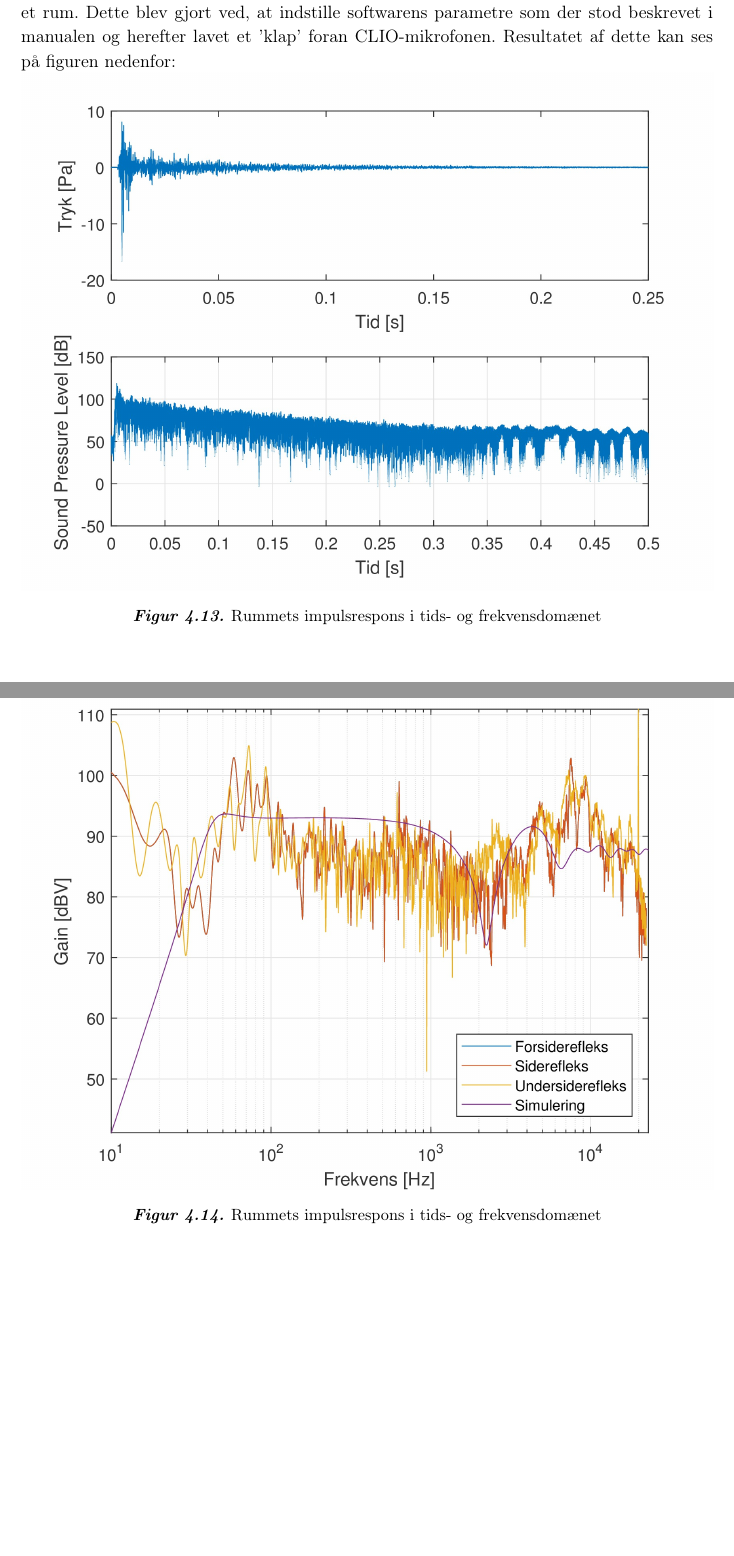
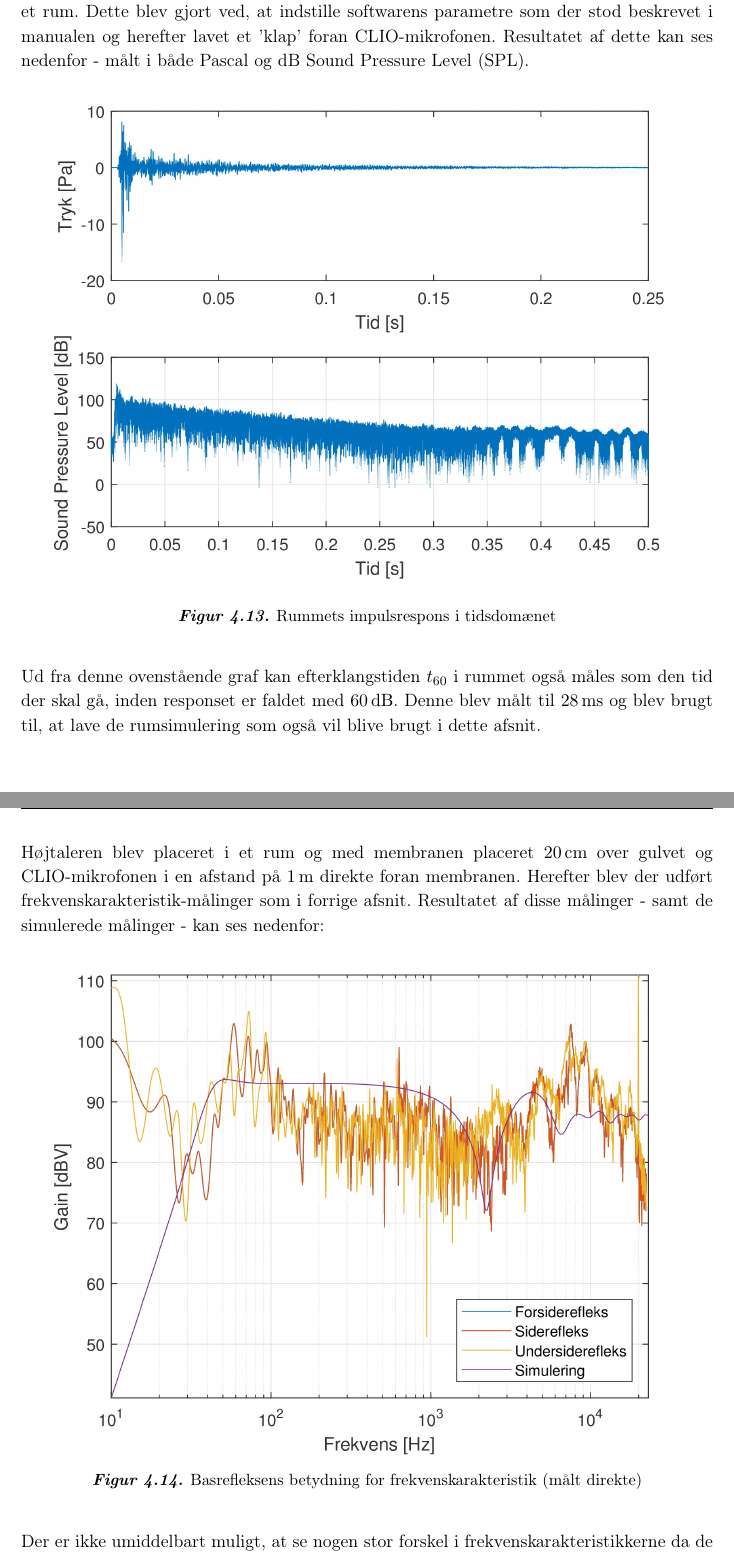
Before and after one commit to MrStonehigh/LYAK, a LaTeX book (Projekt/Rapport2/Main_Rapport.tex, which reads Projekt/Rapport2/Maaling/RummetsKarakteristik.tex): two parts of pages 28 and 29 of 32, joined at a grey line, cut so that both start at the same text. Compiled offline with pdfLaTeX.

Commit message:
are we done yet?

```diff
--- a/Projekt/Rapport2/Maaling/RummetsKarakteristik.tex
+++ b/Projekt/Rapport2/Maaling/RummetsKarakteristik.tex
@@ -1,19 +1,24 @@
 \newpage
-\section{Rummets karakteristik}
-En af CLIO-Pockets andre funktioner er, at den er i stand til, at måle impulsresponset i et rum. Dette blev gjort ved, at indstille softwarens parametre som der stod beskrevet i manualen og herefter lavet et 'klap' foran CLIO-mikrofonen. Resultatet af dette kan ses på figuren nedenfor:
+\section{Rummets indvirken}
+I den forrige sektion blev det undersøgt hvordan højtalerens eget frekvensrespons så ud. I virkeligheden vil dette respons dog være påvirket af det rum det er placeret i og derfor blev højtaleren flyttet til et 'virkeligt rum' - nærmere bestemt et klasselokale på IHA. Ved hjælp af rummet indvirkning ønskes en nærmere klarlægning af betydning af basrefleksens placerings i forhold til højtalerens frekvenskarakteristik.
+
+En af CLIO-Pockets andre funktioner er, at den er i stand til, at måle impulsresponset i et rum. Dette blev gjort ved, at indstille softwarens parametre som der stod beskrevet i manualen og herefter lavet et 'klap' foran CLIO-mikrofonen. Resultatet af dette kan ses nedenfor - målt i både Pascal og dB Sound Pressure Level (SPL).
 \begin{figure}[H]
 	\centering
 	\vspace{-12pt}
 	\includegraphics[width=\textwidth]{Billeder/Grafer/ImpulsResponse}
-	\caption{Rummets impulsrespons i tids- og frekvensdomænet}
+	\caption{Rummets impulsrespons i tidsdomænet}
 \end{figure}
 
+Ud fra denne ovenstående graf kan efterklangstiden $t_{60}$ i rummet også måles som den tid der skal gå, inden responset er faldet med \SI{60}{\decibel}. Denne blev målt til \SI{28}{\milli\second} og blev brugt til, at lave de rumsimulering som også vil blive brugt i dette afsnit.
+
 \newpage
-Tekst
+Højtaleren blev placeret i et rum og med membranen placeret \SI{20}{\centi\meter} over gulvet og CLIO-mikrofonen i en afstand på \SI{1}{\meter} direkte foran membranen. Herefter blev der udført frekvenskarakteristik-målinger som i forrige afsnit. Resultatet af disse målinger - samt de simulerede målinger - kan ses nedenfor:
 \begin{figure}[H]
 	\centering
 	\vspace{-12pt}
 	\includegraphics[width=\textwidth]{Billeder/Grafer/RealDirect}
-	\caption{Rummets impulsrespons i tids- og frekvensdomænet}
+	\caption{Basrefleksens betydning for frekvenskarakteristik (målt direkte)}
 \end{figure}
 
+Der er ikke umiddelbart muligt, at se nogen stor forskel i frekvenskarakteristikkerne da de ligger meget oven i hinanden. Det ses dog, at de simulerede måledata stemmer ret godt overens med de reelle måledata.
```
Also changed, not shown: Projekt/Rapport2/Maaling/LukketKabinet.tex (+1 -1 lines), Projekt/Rapport2/Billeder/RealMaaling.jpg (added), Projekt/Rapport2/Maaling/RummetsKarakteristik.tex (12 more changed lines), 1 other file.
